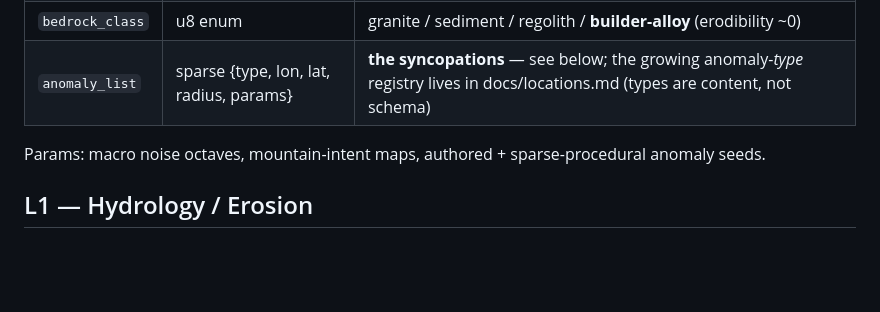
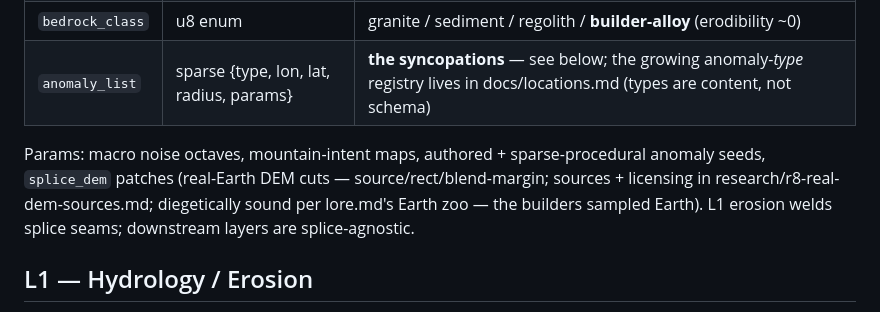
Before and after one commit to shovelhead24/possession, a Markdown page: docs/terrain/layerbuf-v0.md, the part around the change. GitHub-like rendering; blank space fills up the shorter version.

Commit message:
research: R8 real DEM sources — Terrarium + Copernicus live-tested no-auth; splice_dem as L0 param; Earth-zoo makes real terrain diegetic
Co-Authored-By: Claude Fable 5 <noreply@anthropic.com>

```diff
--- a/docs/terrain/layerbuf-v0.md
+++ b/docs/terrain/layerbuf-v0.md
@@ -19,7 +19,7 @@ Rules recap: fields are named rasters (or sparse lists) with units + metadata; a
 | `bedrock_class` | u8 enum | granite / sediment / regolith / **builder-alloy** (erodibility ~0) |
 | `anomaly_list` | sparse {type, lon, lat, radius, params} | **the syncopations** — see below; the growing anomaly-*type* registry lives in docs/locations.md (types are content, not schema) |
 
-Params: macro noise octaves, mountain-intent maps, authored + sparse-procedural anomaly seeds.
+Params: macro noise octaves, mountain-intent maps, authored + sparse-procedural anomaly seeds, `splice_dem` patches (real-Earth DEM cuts — source/rect/blend-margin; sources + licensing in research/r8-real-dem-sources.md; diegetically sound per lore.md's Earth zoo — the builders sampled Earth). L1 erosion welds splice seams; downstream layers are splice-agnostic.
 
 ## L1 — Hydrology / Erosion
 
```
Also changed, not shown: docs/brief.md (+1 -0 lines), docs/research/r8-real-dem-sources.md (added, +17 -0 lines).
